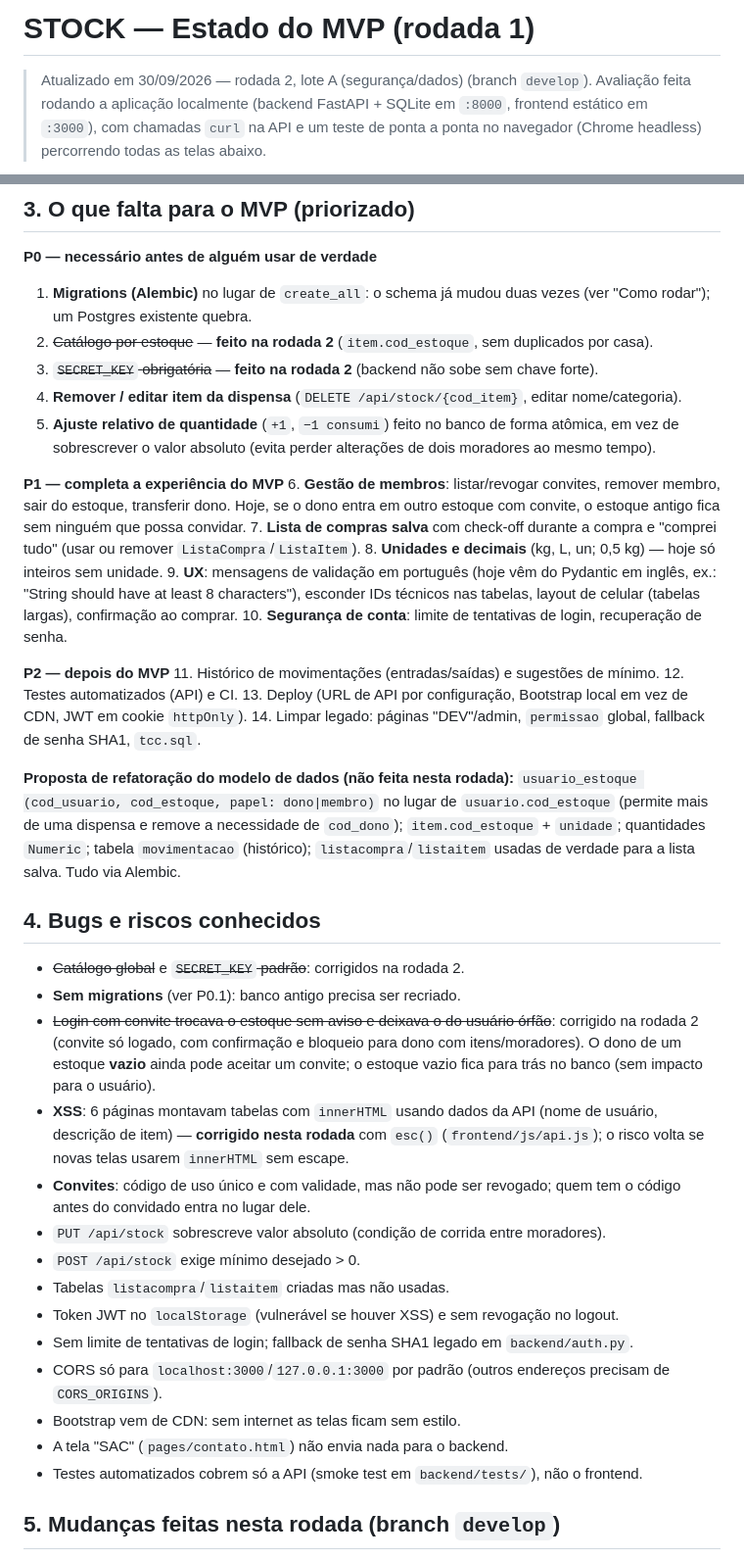
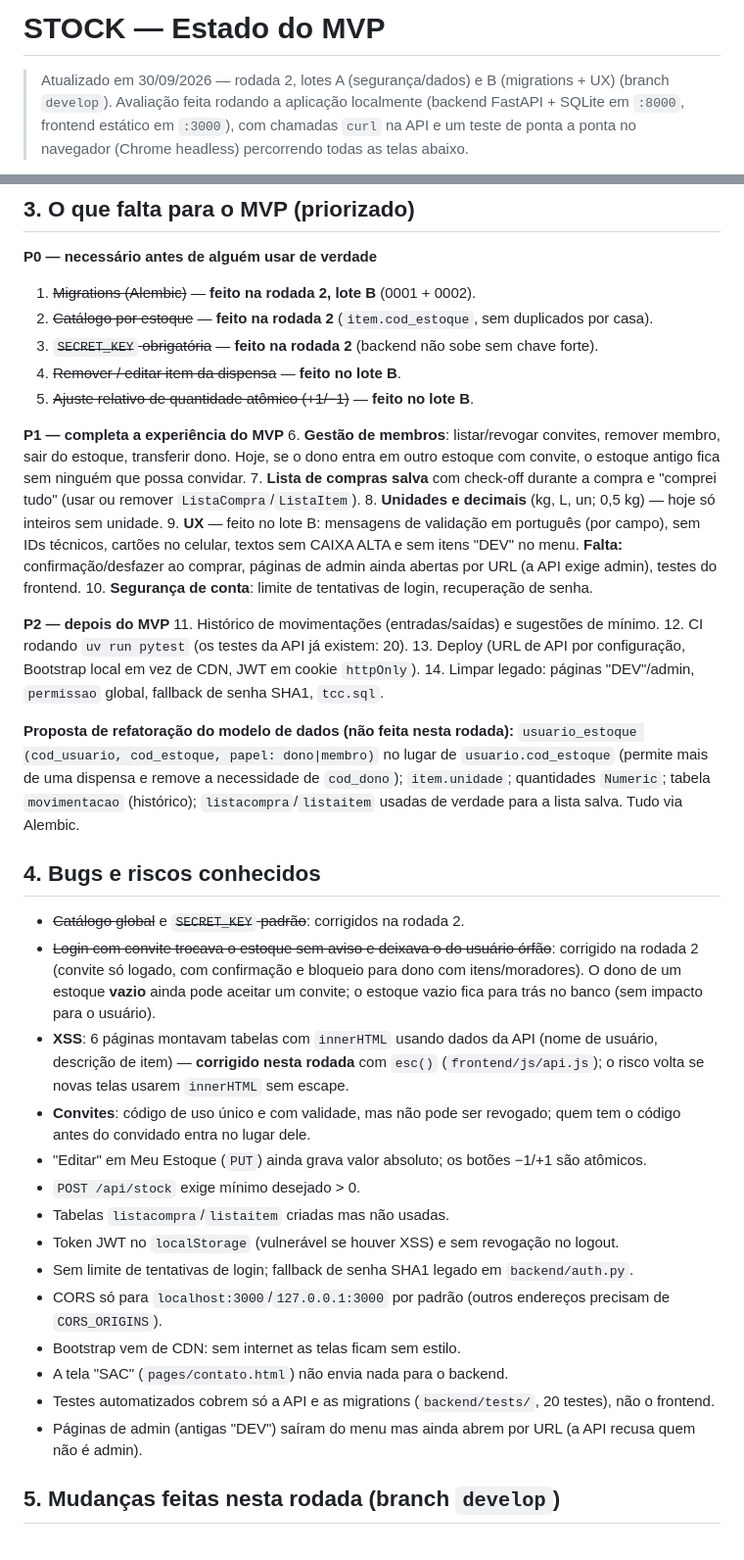
Before and after one commit to SafeMantella/STOCK-Estoque-Inteligente, a Markdown page: MVP.md, 2 parts joined by grey strips. Shown at 98% size. Drawn GitHub-style.

```diff
--- a/MVP.md
+++ b/MVP.md
@@ -1,6 +1,6 @@
-# STOCK — Estado do MVP (rodada 1)
+# STOCK — Estado do MVP
 
-> Atualizado em 30/09/2026 — rodada 2, lote A (segurança/dados) (branch `develop`). Avaliação feita rodando a aplicação localmente
+> Atualizado em 30/09/2026 — rodada 2, lotes A (segurança/dados) e B (migrations + UX) (branch `develop`). Avaliação feita rodando a aplicação localmente
 > (backend FastAPI + SQLite em `:8000`, frontend estático em `:3000`), com chamadas `curl` na API
 > e um teste de ponta a ponta no navegador (Chrome headless) percorrendo todas as telas abaixo.
 
@@ -82,45 +95,43 @@ Observações:
 ## 3. O que falta para o MVP (priorizado)
 
 **P0 — necessário antes de alguém usar de verdade**
-1. **Migrations (Alembic)** no lugar de `create_all`: o schema já mudou duas vezes (ver "Como rodar"); um Postgres
-   existente quebra.
+1. ~~Migrations (Alembic)~~ — **feito na rodada 2, lote B** (0001 + 0002).
 2. ~~Catálogo por estoque~~ — **feito na rodada 2** (`item.cod_estoque`, sem duplicados por casa).
 3. ~~`SECRET_KEY` obrigatória~~ — **feito na rodada 2** (backend não sobe sem chave forte).
-4. **Remover / editar item da dispensa** (`DELETE /api/stock/{cod_item}`, editar nome/categoria).
-5. **Ajuste relativo de quantidade** (`+1`, `−1 consumi`) feito no banco de forma atômica, em vez de sobrescrever o
-   valor absoluto (evita perder alterações de dois moradores ao mesmo tempo).
+4. ~~Remover / editar item da dispensa~~ — **feito no lote B**.
+5. ~~Ajuste relativo de quantidade atômico (+1/−1)~~ — **feito no lote B**.
 
 **P1 — completa a experiência do MVP**
 6. **Gestão de membros**: listar/revogar convites, remover membro, sair do estoque, transferir dono. Hoje, se o dono
    entra em outro estoque com convite, o estoque antigo fica sem ninguém que possa convidar.
 7. **Lista de compras salva** com check-off durante a compra e "comprei tudo" (usar ou remover `ListaCompra`/`ListaItem`).
 8. **Unidades e decimais** (kg, L, un; 0,5 kg) — hoje só inteiros sem unidade.
-9. **UX**: mensagens de validação em português (hoje vêm do Pydantic em inglês, ex.: "String should have at least 8
-   characters"), esconder IDs técnicos nas tabelas, layout de celular (tabelas largas), confirmação ao comprar.
+9. **UX** — feito no lote B: mensagens de validação em português (por campo), sem IDs técnicos, cartões no celular,
+   textos sem CAIXA ALTA e sem itens "DEV" no menu. **Falta:** confirmação/desfazer ao comprar, páginas de admin ainda
+   abertas por URL (a API exige admin), testes do frontend.
 10. **Segurança de conta**: limite de tentativas de login, recuperação de senha.
 
 **P2 — depois do MVP**
 11. Histórico de movimentações (entradas/saídas) e sugestões de mínimo.
-12. Testes automatizados (API) e CI.
+12. CI rodando `uv run pytest` (os testes da API já existem: 20).
 13. Deploy (URL de API por configuração, Bootstrap local em vez de CDN, JWT em cookie `httpOnly`).
 14. Limpar legado: páginas "DEV"/admin, `permissao` global, fallback de senha SHA1, `tcc.sql`.
 
 **Proposta de refatoração do modelo de dados (não feita nesta rodada):**
 `usuario_estoque (cod_usuario, cod_estoque, papel: dono|membro)` no lugar de `usuario.cod_estoque` (permite mais de uma
-dispensa e remove a necessidade de `cod_dono`); `item.cod_estoque` + `unidade`; quantidades `Numeric`; tabela
+dispensa e remove a necessidade de `cod_dono`); `item.unidade`; quantidades `Numeric`; tabela
 `movimentacao` (histórico); `listacompra`/`listaitem` usadas de verdade para a lista salva. Tudo via Alembic.
 
 ## 4. Bugs e riscos conhecidos
 
 - ~~Catálogo global~~ e ~~`SECRET_KEY` padrão~~: corrigidos na rodada 2.
-- **Sem migrations** (ver P0.1): banco antigo precisa ser recriado.
 - ~~Login com convite trocava o estoque sem aviso e deixava o do usuário órfão~~: corrigido na rodada 2 (convite só
   logado, com confirmação e bloqueio para dono com itens/moradores). O dono de um estoque **vazio** ainda pode aceitar
   um convite; o estoque vazio fica para trás no banco (sem impacto para o usuário).
 - **XSS**: 6 páginas montavam tabelas com `innerHTML` usando dados da API (nome de usuário, descrição de item) —
   **corrigido nesta rodada** com `esc()` (`frontend/js/api.js`); o risco volta se novas telas usarem `innerHTML` sem escape.
 - **Convites**: código de uso único e com validade, mas não pode ser revogado; quem tem o código antes do convidado entra no lugar dele.
-- `PUT /api/stock` sobrescreve valor absoluto (condição de corrida entre moradores).
+- "Editar" em Meu Estoque (`PUT`) ainda grava valor absoluto; os botões −1/+1 são atômicos.
 - `POST /api/stock` exige mínimo desejado > 0.
 - Tabelas `listacompra`/`listaitem` criadas mas não usadas.
 - Token JWT no `localStorage` (vulnerável se houver XSS) e sem revogação no logout.
@@ -128,7 +139,8 @@ dispensa e remove a necessidade de `cod_dono`); `item.cod_estoque` + `unidade`;
 - CORS só para `localhost:3000`/`127.0.0.1:3000` por padrão (outros endereços precisam de `CORS_ORIGINS`).
 - Bootstrap vem de CDN: sem internet as telas ficam sem estilo.
 - A tela "SAC" (`pages/contato.html`) não envia nada para o backend.
-- Testes automatizados cobrem só a API (smoke test em `backend/tests/`), não o frontend.
+- Testes automatizados cobrem só a API e as migrations (`backend/tests/`, 20 testes), não o frontend.
+- Páginas de admin (antigas "DEV") saíram do menu mas ainda abrem por URL (a API recusa quem não é admin).
 
 ## 5. Mudanças feitas nesta rodada (branch `develop`)
 
```
Also changed, not shown: other parts of MVP.md (+36 -11 lines).
